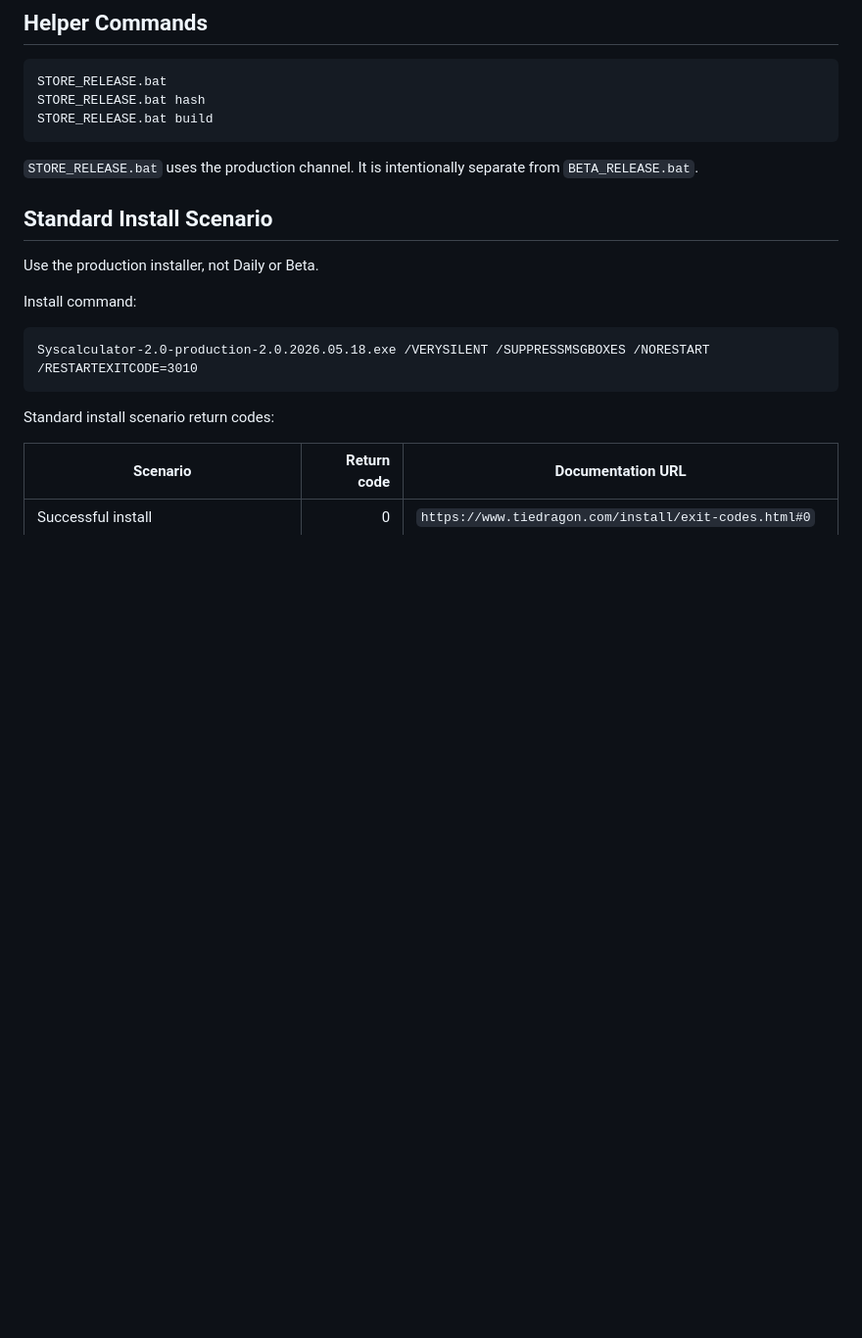
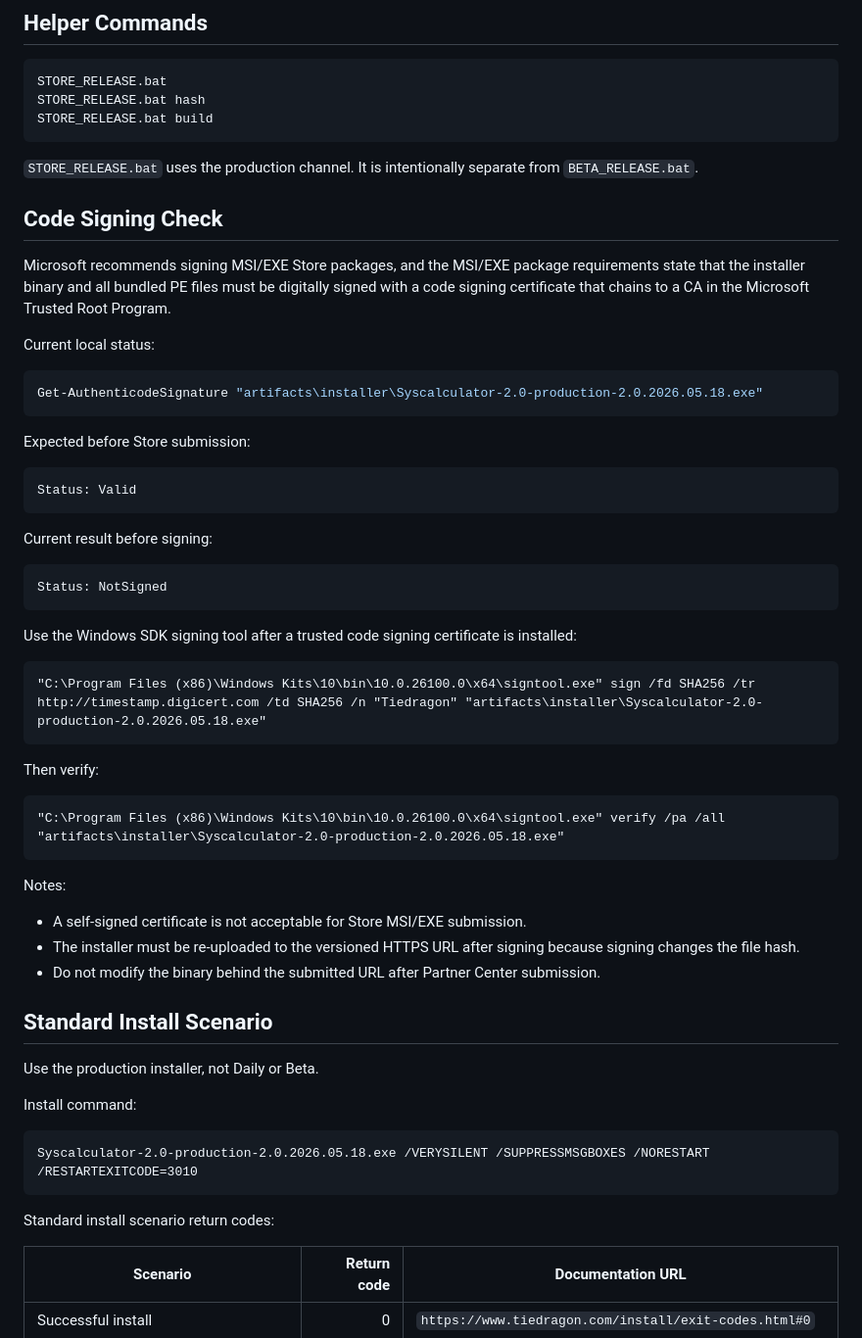
Before and after one commit to edwtie/Syscalculator, a Markdown page: docs/MICROSOFT_STORE_SUBMISSION.md, the part around the change. Shown at 98% size. Drawn GitHub-style; blank space fills up the shorter version.

Commit message:
Document Store code signing check

````diff
--- a/docs/MICROSOFT_STORE_SUBMISSION.md
+++ b/docs/MICROSOFT_STORE_SUBMISSION.md
@@ -33,6 +33,46 @@ STORE_RELEASE.bat build
 ```
 
 `STORE_RELEASE.bat` uses the production channel. It is intentionally separate from `BETA_RELEASE.bat`.
+
+## Code Signing Check
+
+Microsoft recommends signing MSI/EXE Store packages, and the MSI/EXE package requirements state that the installer binary and all bundled PE files must be digitally signed with a code signing certificate that chains to a CA in the Microsoft Trusted Root Program.
+
+Current local status:
+
+```powershell
+Get-AuthenticodeSignature "artifacts\installer\Syscalculator-2.0-production-2.0.2026.05.18.exe"
+```
+
+Expected before Store submission:
+
+```text
+Status: Valid
+```
+
+Current result before signing:
+
+```text
+Status: NotSigned
+```
+
+Use the Windows SDK signing tool after a trusted code signing certificate is installed:
+
+```bat
+"C:\Program Files (x86)\Windows Kits\10\bin\10.0.26100.0\x64\signtool.exe" sign /fd SHA256 /tr http://timestamp.digicert.com /td SHA256 /n "Tiedragon" "artifacts\installer\Syscalculator-2.0-production-2.0.2026.05.18.exe"
+```
+
+Then verify:
+
+```bat
+"C:\Program Files (x86)\Windows Kits\10\bin\10.0.26100.0\x64\signtool.exe" verify /pa /all "artifacts\installer\Syscalculator-2.0-production-2.0.2026.05.18.exe"
+```
+
+Notes:
+
+- A self-signed certificate is not acceptable for Store MSI/EXE submission.
+- The installer must be re-uploaded to the versioned HTTPS URL after signing because signing changes the file hash.
+- Do not modify the binary behind the submitted URL after Partner Center submission.
 
 ## Standard Install Scenario
 
````
